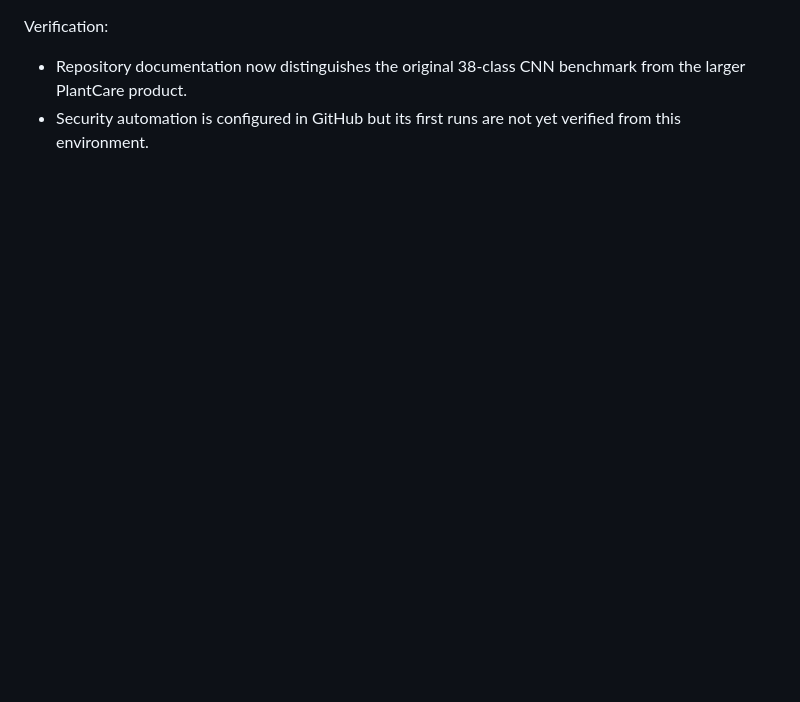
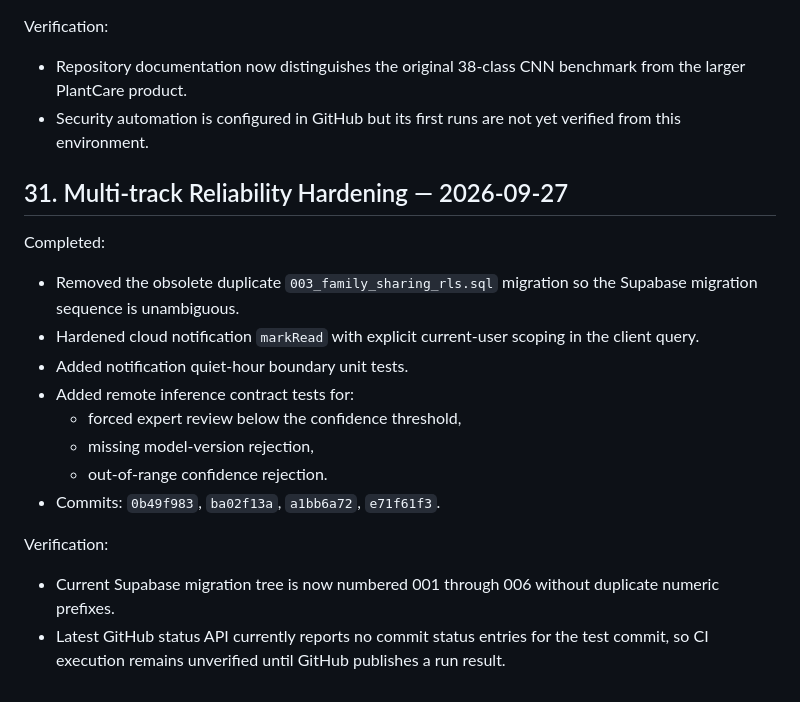
Before and after one commit to antony916/plant-disease-detection-cnn, a Markdown page: PLANTCARE_BUILD_CHECKPOINT.md, the part around the change. Drawn GitHub-style; blank space fills up the shorter version.

Commit message:
Record multi-track reliability hardening

```diff
--- a/PLANTCARE_BUILD_CHECKPOINT.md
+++ b/PLANTCARE_BUILD_CHECKPOINT.md
@@ -699,3 +699,19 @@ Completed:
 Verification:
 - Repository documentation now distinguishes the original 38-class CNN benchmark from the larger PlantCare product.
 - Security automation is configured in GitHub but its first runs are not yet verified from this environment.
+
+## 31. Multi-track Reliability Hardening — 2026-09-27
+
+Completed:
+- Removed the obsolete duplicate `003_family_sharing_rls.sql` migration so the Supabase migration sequence is unambiguous.
+- Hardened cloud notification `markRead` with explicit current-user scoping in the client query.
+- Added notification quiet-hour boundary unit tests.
+- Added remote inference contract tests for:
+  - forced expert review below the confidence threshold,
+  - missing model-version rejection,
+  - out-of-range confidence rejection.
+- Commits: `0b49f983`, `ba02f13a`, `a1bb6a72`, `e71f61f3`.
+
+Verification:
+- Current Supabase migration tree is now numbered 001 through 006 without duplicate numeric prefixes.
+- Latest GitHub status API currently reports no commit status entries for the test commit, so CI execution remains unverified until GitHub publishes a run result.
```
